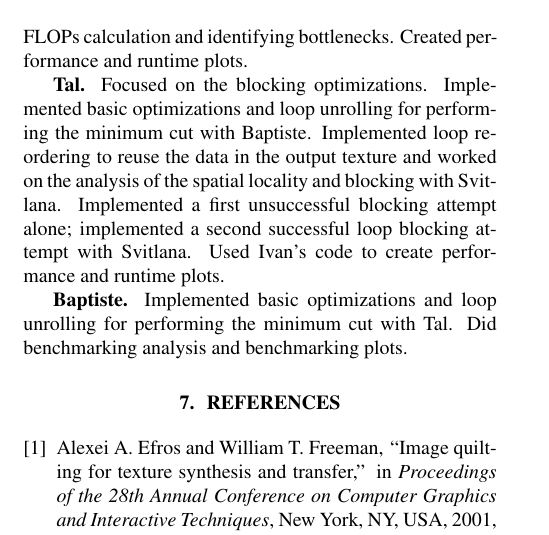
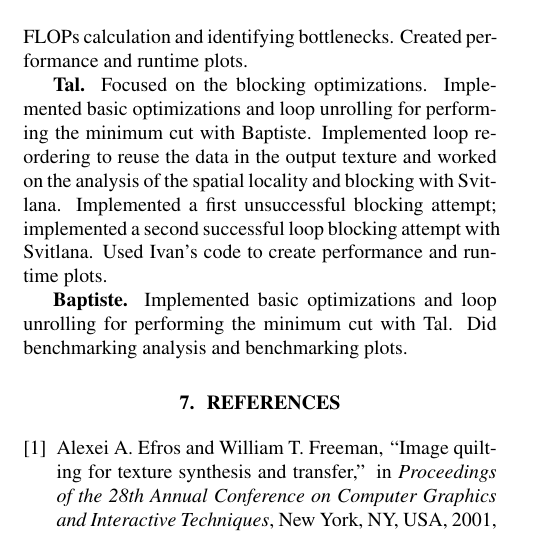
Before and after one commit to IvanSobko/image-quilting-optimization, a LaTeX paper (report/report.tex): part of page 9 of 9, cut so that both start at the same text. Compiled offline with pdfLaTeX.

Commit message:
remove alone

```diff
--- a/report/report.tex
+++ b/report/report.tex
@@ -356,7 +356,7 @@ Our results illustrate that a combination of standard C optimizations, algorithm
 
 \mypar{Ivan} Implemented SIMD vectorization optimizations, analyzed the influence of unroll factor on vectorization performance. Worked on initial cost analysis, INTOPs and FLOPs calculation and identifying bottlenecks. Created performance and runtime plots.
 
-\mypar{Tal} Focused on the blocking optimizations. Implemented basic optimizations and loop unrolling for performing the minimum cut with Baptiste. Implemented loop reordering to reuse the data in the output texture and worked on the analysis of the spatial locality and blocking with Svitlana. Implemented a first unsuccessful blocking attempt alone; implemented a second successful loop blocking attempt with Svitlana. Used Ivan's code to create performance and runtime plots.
+\mypar{Tal} Focused on the blocking optimizations. Implemented basic optimizations and loop unrolling for performing the minimum cut with Baptiste. Implemented loop reordering to reuse the data in the output texture and worked on the analysis of the spatial locality and blocking with Svitlana. Implemented a first unsuccessful blocking attempt; implemented a second successful loop blocking attempt with Svitlana. Used Ivan's code to create performance and runtime plots.
 
 \mypar{Baptiste} Implemented basic optimizations and loop unrolling for performing the minimum cut with Tal. Did benchmarking analysis and benchmarking plots.
 
```
